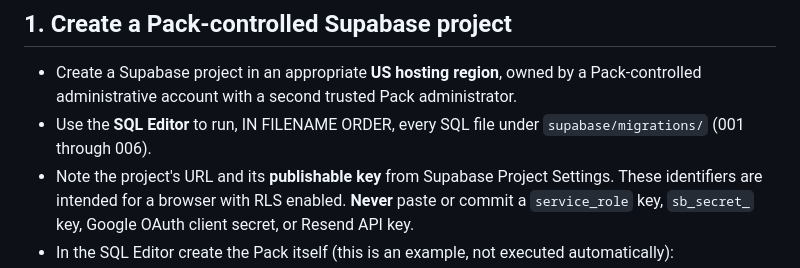
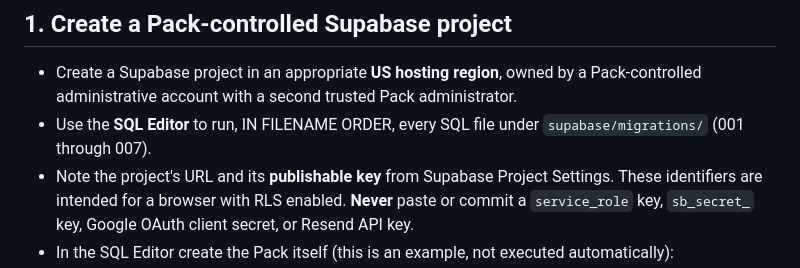
Before and after one commit to magorski87-png/PackOps179, a Markdown page: SUPABASE_SETUP.md, the part around the change. Rendered like a GitHub page.

```diff
--- a/SUPABASE_SETUP.md
+++ b/SUPABASE_SETUP.md
@@ -5,7 +5,7 @@ The GitHub Pages frontend is deployable without access to secrets. Shared Pack r
 ## 1. Create a Pack-controlled Supabase project
 
 - Create a Supabase project in an appropriate **US hosting region**, owned by a Pack-controlled administrative account with a second trusted Pack administrator.
-- Use the **SQL Editor** to run, IN FILENAME ORDER, every SQL file under `supabase/migrations/` (001 through 006).
+- Use the **SQL Editor** to run, IN FILENAME ORDER, every SQL file under `supabase/migrations/` (001 through 007).
 - Note the project's URL and its **publishable key** from Supabase Project Settings. These identifiers are intended for a browser with RLS enabled. **Never** paste or commit a `service_role` key, `sb_secret_` key, Google OAuth client secret, or Resend API key.
 - In the SQL Editor create the Pack itself (this is an example, not executed automatically):
 
```
